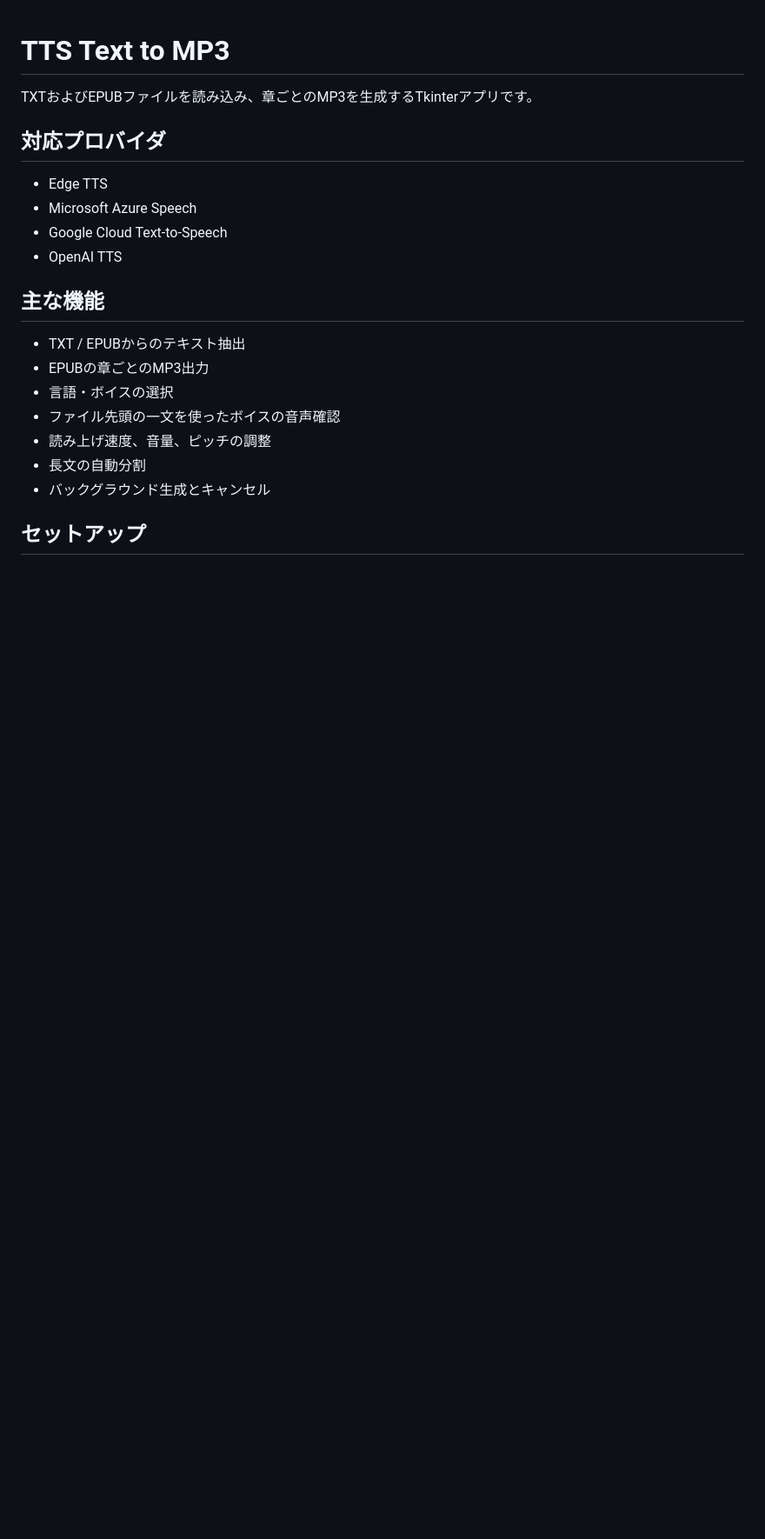
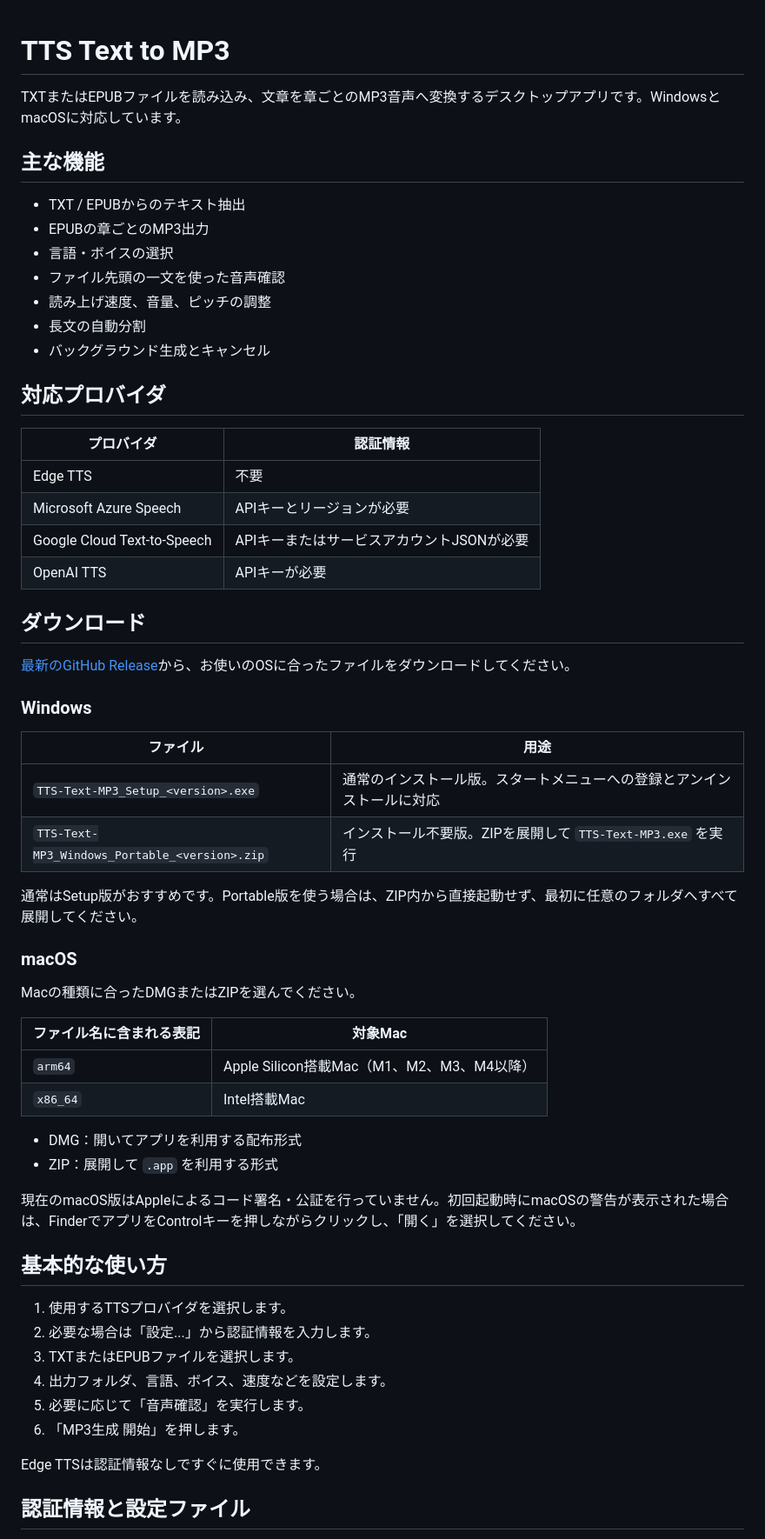
Before and after one commit to tjsongwei/tts-text-mp3, a Markdown page: README.md, the part around one of its changes. Shown at 87% size. Rendered like a GitHub page; blank space fills up the shorter version.

```diff
--- a/README.md
+++ b/README.md
@@ -1,22 +1,63 @@
 # TTS Text to MP3
 
-TXTおよびEPUBファイルを読み込み、章ごとのMP3を生成するTkinterアプリです。
-
-## 対応プロバイダ
-
-- Edge TTS
-- Microsoft Azure Speech
-- Google Cloud Text-to-Speech
-- OpenAI TTS
+TXTまたはEPUBファイルを読み込み、文章を章ごとのMP3音声へ変換するデスクトップアプリです。WindowsとmacOSに対応しています。
 
 ## 主な機能
 
 - TXT / EPUBからのテキスト抽出
 - EPUBの章ごとのMP3出力
 - 言語・ボイスの選択
-- ファイル先頭の一文を使ったボイスの音声確認
+- ファイル先頭の一文を使った音声確認
 - 読み上げ速度、音量、ピッチの調整
 - 長文の自動分割
 - バックグラウンド生成とキャンセル
 
-## セットアップ
+## 対応プロバイダ
+
+| プロバイダ | 認証情報 |
+| --- | --- |
+| Edge TTS | 不要 |
+| Microsoft Azure Speech | APIキーとリージョンが必要 |
+| Google Cloud Text-to-Speech | APIキーまたはサービスアカウントJSONが必要 |
+| OpenAI TTS | APIキーが必要 |
+
+## ダウンロード
+
+[最新のGitHub Release](https://github.com/tjsongwei/tts-text-mp3/releases/latest)から、お使いのOSに合ったファイルをダウンロードしてください。
+
+### Windows
+
+| ファイル | 用途 |
+| --- | --- |
+| `TTS-Text-MP3_Setup_<version>.exe` | 通常のインストール版。スタートメニューへの登録とアンインストールに対応 |
+| `TTS-Text-MP3_Windows_Portable_<version>.zip` | インストール不要版。ZIPを展開して `TTS-Text-MP3.exe` を実行 |
+
+通常はSetup版がおすすめです。Portable版を使う場合は、ZIP内から直接起動せず、最初に任意のフォルダへすべて展開してください。
+
+### macOS
+
+Macの種類に合ったDMGまたはZIPを選んでください。
+
+| ファイル名に含まれる表記 | 対象Mac |
+| --- | --- |
+| `arm64` | Apple Silicon搭載Mac（M1、M2、M3、M4以降） |
+| `x86_64` | Intel搭載Mac |
+
+- DMG：開いてアプリを利用する配布形式
+- ZIP：展開して `.app` を利用する形式
+
+現在のmacOS版はAppleによるコード署名・公証を行っていません。初回起動時にmacOSの警告が表示された場合は、FinderでアプリをControlキーを押しながらクリックし、「開く」を選択してください。
+
+## 基本的な使い方
+
+1. 使用するTTSプロバイダを選択します。
+2. 必要な場合は「設定...」から認証情報を入力します。
+3. TXTまたはEPUBファイルを選択します。
+4. 出力フォルダ、言語、ボイス、速度などを設定します。
+5. 必要に応じて「音声確認」を実行します。
+6. 「MP3生成 開始」を押します。
+
+Edge TTSは認証情報なしですぐに使用できます。
+
+## 認証情報と設定ファイル
+
```
Also changed, not shown: other parts of README.md (+45 -31 lines).
